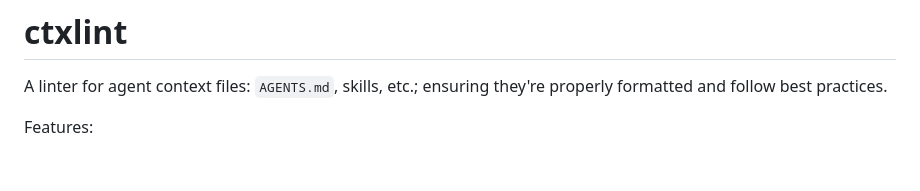
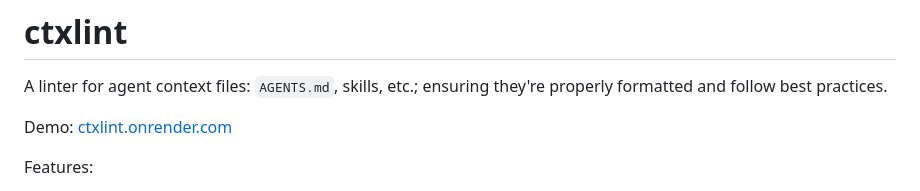
Before and after one commit to rsn491/agctxlint, a Markdown page: README.md, the part around the change. GitHub-like rendering; blank space fills up the shorter version.

Commit message:
Add a demo link to the README
Co-Authored-By: Claude Sonnet 5 <noreply@anthropic.com>

```diff
--- a/README.md
+++ b/README.md
@@ -1,6 +1,8 @@
 # ctxlint
 
 A linter for agent context files: `AGENTS.md`, skills, etc.; ensuring they're properly formatted and follow best practices.
+
+Demo: [ctxlint.onrender.com](https://ctxlint.onrender.com/)
 
 Features:
 - Detects broken references
```
